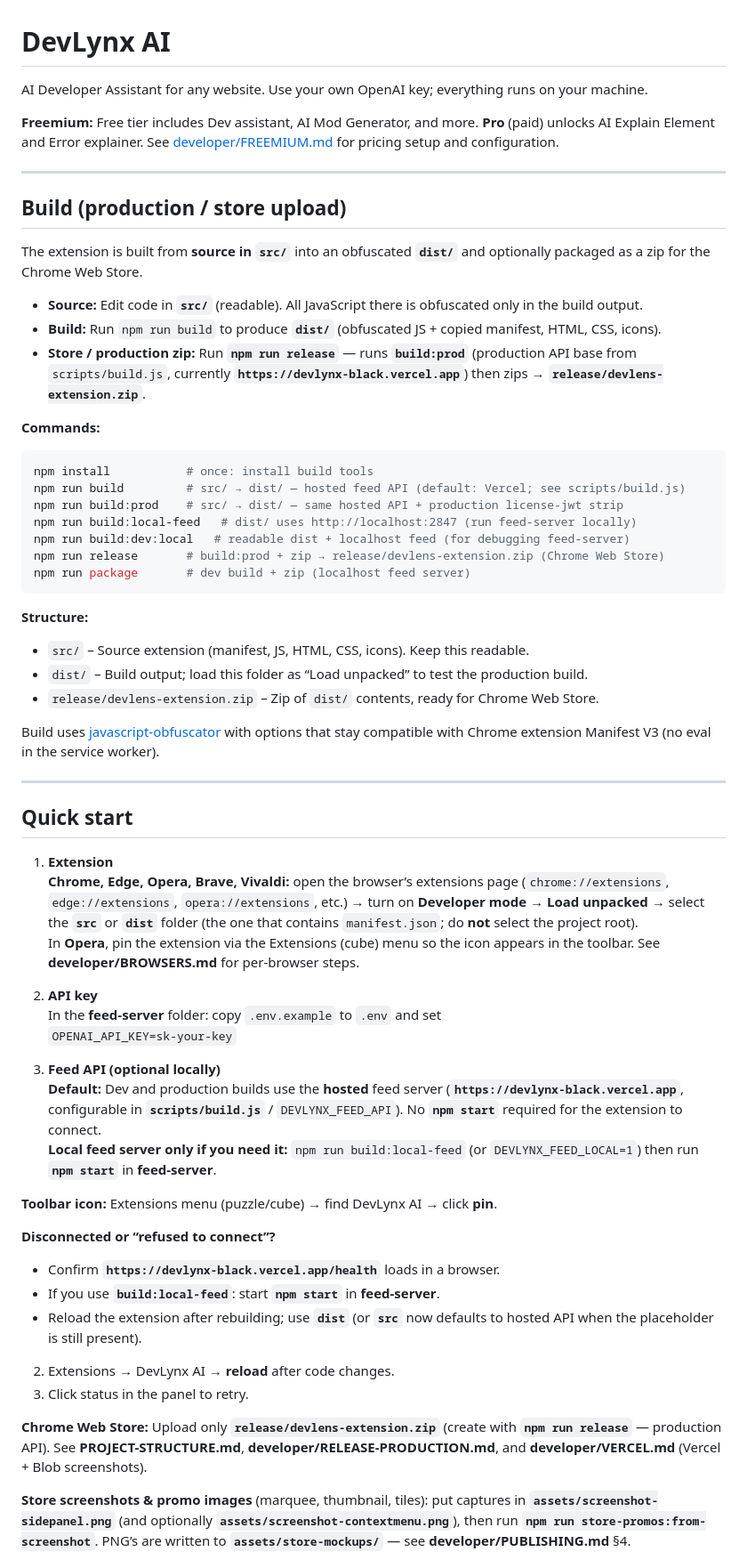
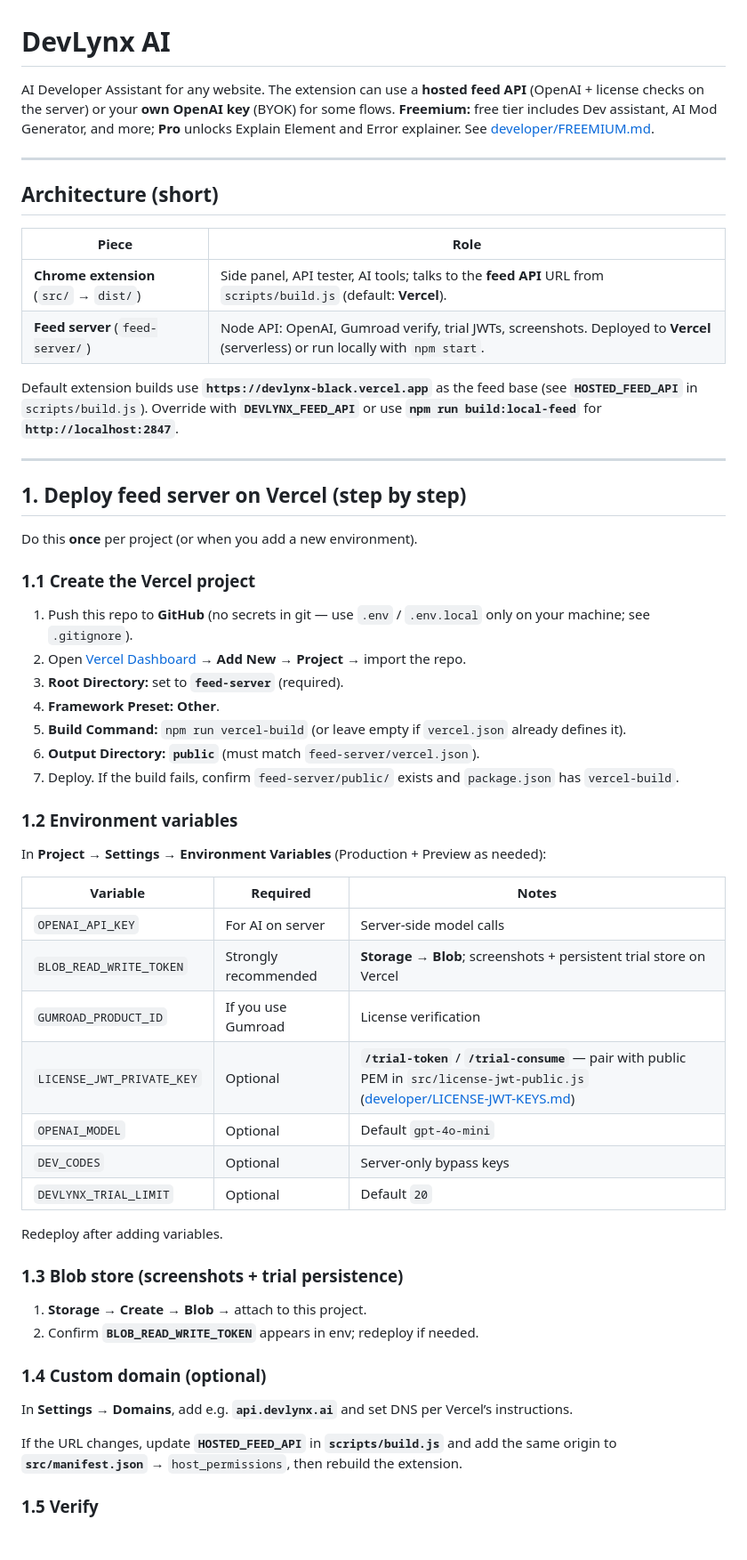
Before and after one commit to sonofthematrix/devlynx, a Markdown page: README.md, the part around one of its changes. Shown at 89% size. Rendered like a GitHub page; blank space fills up the shorter version.

````diff
--- a/README.md
+++ b/README.md
@@ -1,64 +1,60 @@
 # DevLynx AI
 
-AI Developer Assistant for any website. Use your own OpenAI key; everything runs on your machine.
-
-**Freemium:** Free tier includes Dev assistant, AI Mod Generator, and more. **Pro** (paid) unlocks AI Explain Element and Error explainer. See [developer/FREEMIUM.md](developer/FREEMIUM.md) for pricing setup and configuration.
+AI Developer Assistant for any website. The extension can use a **hosted feed API** (OpenAI + license checks on the server) or your **own OpenAI key** (BYOK) for some flows. **Freemium:** free tier includes Dev assistant, AI Mod Generator, and more; **Pro** unlocks Explain Element and Error explainer. See [developer/FREEMIUM.md](developer/FREEMIUM.md).
 
 ---
 
-## Build (production / store upload)
+## Architecture (short)
 
-The extension is built from **source in `src/`** into an obfuscated **`dist/`** and optionally packaged as a zip for the Chrome Web Store.
+| Piece | Role |
+|--------|------|
+| **Chrome extension** (`src/` → `dist/`) | Side panel, API tester, AI tools; talks to the **feed API** URL from `scripts/build.js` (default: **Vercel**). |
+| **Feed server** (`feed-server/`) | Node API: OpenAI, Gumroad verify, trial JWTs, screenshots. Deployed to **Vercel** (serverless) or run locally with `npm start`. |
 
-- **Source:** Edit code in **`src/`** (readable). All JavaScript there is obfuscated only in the build output.
-- **Build:** Run `npm run build` to produce **`dist/`** (obfuscated JS + copied manifest, HTML, CSS, icons).
-- **Store / production zip:** Run **`npm run release`** — runs **`build:prod`** (production API base from `scripts/build.js`, currently **`https://devlynx-black.vercel.app`**) then zips → **`release/devlens-extension.zip`**.
-
-**Commands:**
-
-```bash
-npm install           # once: install build tools
-npm run build         # src/ → dist/ — hosted feed API (default: Vercel; see scripts/build.js)
-npm run build:prod    # src/ → dist/ — same hosted API + production license-jwt strip
-npm run build:local-feed   # dist/ uses http://localhost:2847 (run feed-server locally)
-npm run build:dev:local   # readable dist + localhost feed (for debugging feed-server)
-npm run release       # build:prod + zip → release/devlens-extension.zip (Chrome Web Store)
-npm run package       # dev build + zip (localhost feed server)
-```
-
-**Structure:**
-
-- `src/` – Source extension (manifest, JS, HTML, CSS, icons). Keep this readable.
-- `dist/` – Build output; load this folder as “Load unpacked” to test the production build.
-- `release/devlens-extension.zip` – Zip of `dist/` contents, ready for Chrome Web Store.
-
-Build uses [javascript-obfuscator](https://github.com/javascript-obfuscator/javascript-obfuscator) with options that stay compatible with Chrome extension Manifest V3 (no eval in the service worker).
+Default extension builds use **`https://devlynx-black.vercel.app`** as the feed base (see **`HOSTED_FEED_API`** in `scripts/build.js`). Override with **`DEVLYNX_FEED_API`** or use **`npm run build:local-feed`** for **`http://localhost:2847`**.
 
 ---
 
-## Quick start
+## 1. Deploy feed server on Vercel (step by step)
 
-1. **Extension**
-   **Chrome, Edge, Opera, Brave, Vivaldi:** open the browser’s extensions page (`chrome://extensions`, `edge://extensions`, `opera://extensions`, etc.) → turn on **Developer mode** → **Load unpacked** → select the **`src`** or **`dist`** folder (the one that contains `manifest.json`; do **not** select the project root).
-   In **Opera**, pin the extension via the Extensions (cube) menu so the icon appears in the toolbar. See **developer/BROWSERS.md** for per-browser steps.
+Do this **once** per project (or when you add a new environment).
 
-2. **API key**
-   In the **feed-server** folder: copy `.env.example` to `.env` and set
-   `OPENAI_API_KEY=sk-your-key`
+### 1.1 Create the Vercel project
 
-3. **Feed API (optional locally)**
-   **Default:** Dev and production builds use the **hosted** feed server (**`https://devlynx-black.vercel.app`**, configurable in **`scripts/build.js`** / `DEVLYNX_FEED_API`). No **`npm start`** required for the extension to connect.
-   **Local feed server only if you need it:** `npm run build:local-feed` (or `DEVLYNX_FEED_LOCAL=1`) then run **`npm start`** in **feed-server**.
+1. Push this repo to **GitHub** (no secrets in git — use `.env` / `.env.local` only on your machine; see `.gitignore`).
+2. Open [Vercel Dashboard](https://vercel.com) → **Add New** → **Project** → import the repo.
+3. **Root Directory:** set to **`feed-server`** (required).
+4. **Framework Preset:** **Other**.
+5. **Build Command:** `npm run vercel-build` (or leave empty if `vercel.json` already defines it).
+6. **Output Directory:** **`public`** (must match `feed-server/vercel.json`).
+7. Deploy. If the build fails, confirm `feed-server/public/` exists and `package.json` has `vercel-build`.
 
-**Toolbar icon:** Extensions menu (puzzle/cube) → find DevLynx AI → click **pin**.
+### 1.2 Environment variables
 
-**Disconnected or “refused to connect”?**
-- Confirm **`https://devlynx-black.vercel.app/health`** loads in a browser.
-- If you use **`build:local-feed`**: start **`npm start`** in **feed-server**.
-- Reload the extension after rebuilding; use **`dist`** (or **`src`** now defaults to hosted API when the placeholder is still present).
-2. Extensions → DevLynx AI → **reload** after code changes.
-3. Click status in the panel to retry.
+In **Project → Settings → Environment Variables** (Production + Preview as needed):
 
-**Chrome Web Store:** Upload only **`release/devlens-extension.zip`** (create with **`npm run release`** — production API). See **PROJECT-STRUCTURE.md**, **developer/RELEASE-PRODUCTION.md**, and **developer/VERCEL.md** (Vercel + Blob screenshots).
+| Variable | Required | Notes |
+|----------|----------|--------|
+| `OPENAI_API_KEY` | For AI on server | Server-side model calls |
+| `BLOB_READ_WRITE_TOKEN` | Strongly recommended | **Storage → Blob**; screenshots + persistent trial store on Vercel |
+| `GUMROAD_PRODUCT_ID` | If you use Gumroad | License verification |
+| `LICENSE_JWT_PRIVATE_KEY` | Optional | **`/trial-token`** / **`/trial-consume`** — pair with public PEM in `src/license-jwt-public.js` ([developer/LICENSE-JWT-KEYS.md](developer/LICENSE-JWT-KEYS.md)) |
+| `OPENAI_MODEL` | Optional | Default `gpt-4o-mini` |
+| `DEV_CODES` | Optional | Server-only bypass keys |
+| `DEVLYNX_TRIAL_LIMIT` | Optional | Default `20` |
 
-**Store screenshots & promo images** (marquee, thumbnail, tiles): put captures in **`assets/screenshot-sidepanel.png`** (and optionally **`assets/screenshot-contextmenu.png`**), then run **`npm run store-promos:from-screenshot`**. PNG’s are written to **`assets/store-mockups/`** — see **developer/PUBLISHING.md** §4.
+Redeploy after adding variables.
+
+### 1.3 Blob store (screenshots + trial persistence)
+
+1. **Storage** → **Create** → **Blob** → attach to this project.
+2. Confirm **`BLOB_READ_WRITE_TOKEN`** appears in env; redeploy if needed.
+
+### 1.4 Custom domain (optional)
+
+In **Settings → Domains**, add e.g. **`api.devlynx.ai`** and set DNS per Vercel’s instructions.
+
+If the URL changes, update **`HOSTED_FEED_API`** in **`scripts/build.js`** and add the same origin to **`src/manifest.json`** → `host_permissions`, then rebuild the extension.
+
+### 1.5 Verify
+
````
Also changed, not shown: other parts of README.md (+145 -12 lines).
